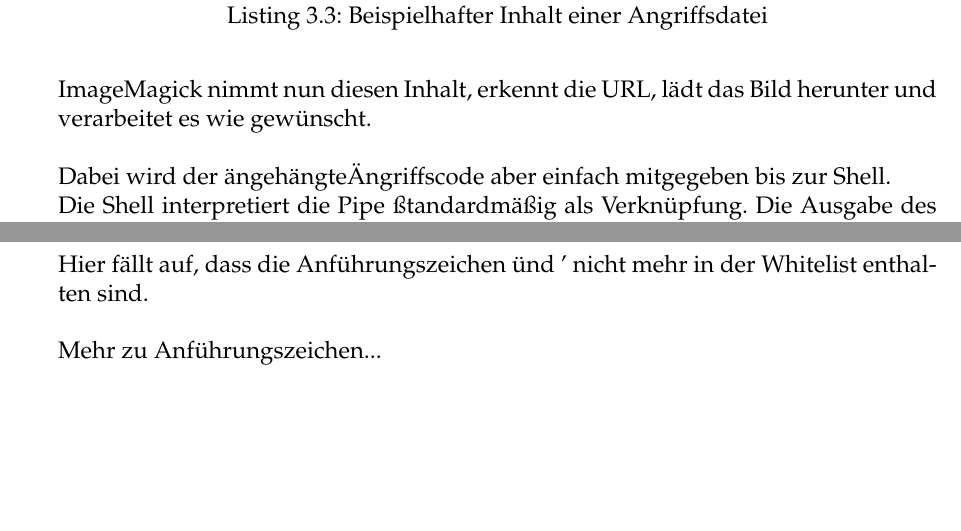
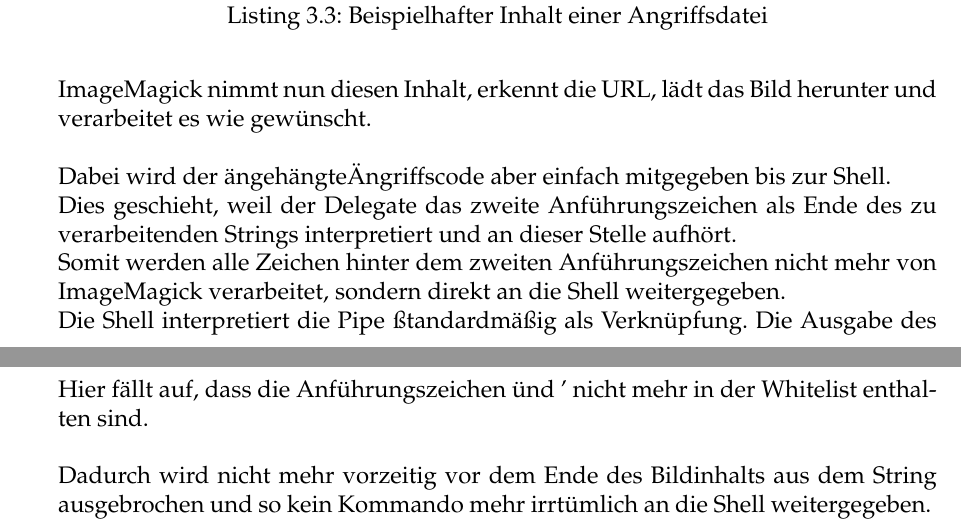
Before and after one commit to max-grossmann/ItsProject, a LaTeX thesis (documentation/src/Main.tex, which reads documentation/src/chapters/3CVE-2016-3714/Details/Zusammenfassung.tex, documentation/src/chapters/3CVE-2016-3714/Verteidigung/Fix ImageMagick 6.9.3-10.tex): two parts of pages 18 and 41 of 48, joined at a grey line, cut so that both start at the same text, the shorter picture padded with empty space. Compiled offline with pdfLaTeX.

Commit message:
"" update

```diff
--- a/documentation/src/chapters/3CVE-2016-3714/Details/Zusammenfassung.tex
+++ b/documentation/src/chapters/3CVE-2016-3714/Details/Zusammenfassung.tex
@@ -31,5 +31,7 @@
 ImageMagick nimmt nun diesen Inhalt, erkennt die URL, lädt das Bild herunter und verarbeitet es wie gewünscht.\\
 
 Dabei wird der "angehängte" Angriffscode aber einfach mitgegeben bis zur Shell.\\
+Dies geschieht, weil der Delegate das zweite Anführungszeichen als Ende des zu verarbeitenden Strings interpretiert und an dieser Stelle aufhört.\\
+Somit werden alle Zeichen hinter dem zweiten Anführungszeichen nicht mehr von ImageMagick verarbeitet, sondern direkt an die Shell weitergegeben.\\
 Die Shell interpretiert die Pipe "|" standardmäßig als Verknüpfung. Die Ausgabe des ersten Befehls wird als Input des zweiten Befehls verwendet.\\
 Da der zweite Befehl keinen Input benötigt, wird dieser einfach ausgeführt und der Angriff ist erfolgreich.\\
--- a/documentation/src/chapters/3CVE-2016-3714/Verteidigung/Fix ImageMagick 6.9.3-10.tex
+++ b/documentation/src/chapters/3CVE-2016-3714/Verteidigung/Fix ImageMagick 6.9.3-10.tex
@@ -99,4 +99,4 @@
 
 Hier fällt auf, dass die Anführungszeichen " und ' nicht mehr in der Whitelist enthalten sind.\\
 
-Mehr zu Anführungszeichen...
+Dadurch wird nicht mehr vorzeitig vor dem Ende des Bildinhalts aus dem String ausgebrochen und so kein Kommando mehr irrtümlich an die Shell weitergegeben.
```
Also changed, not shown: documentation/src/chapters/3CVE-2016-3714/Verteidigung/Fix ImageMagick 6.9.3-10.tex (2 more changed lines).
